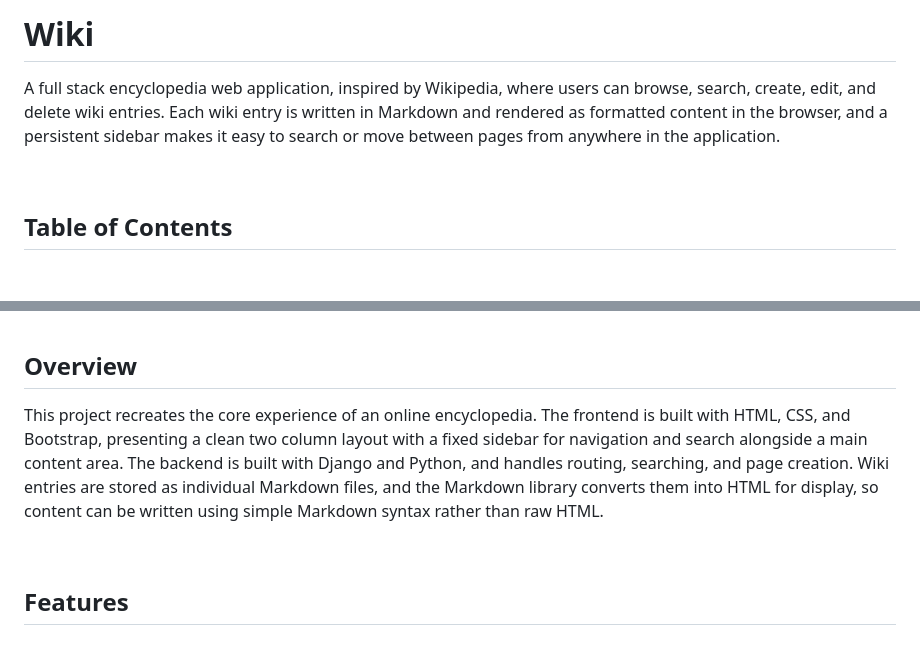
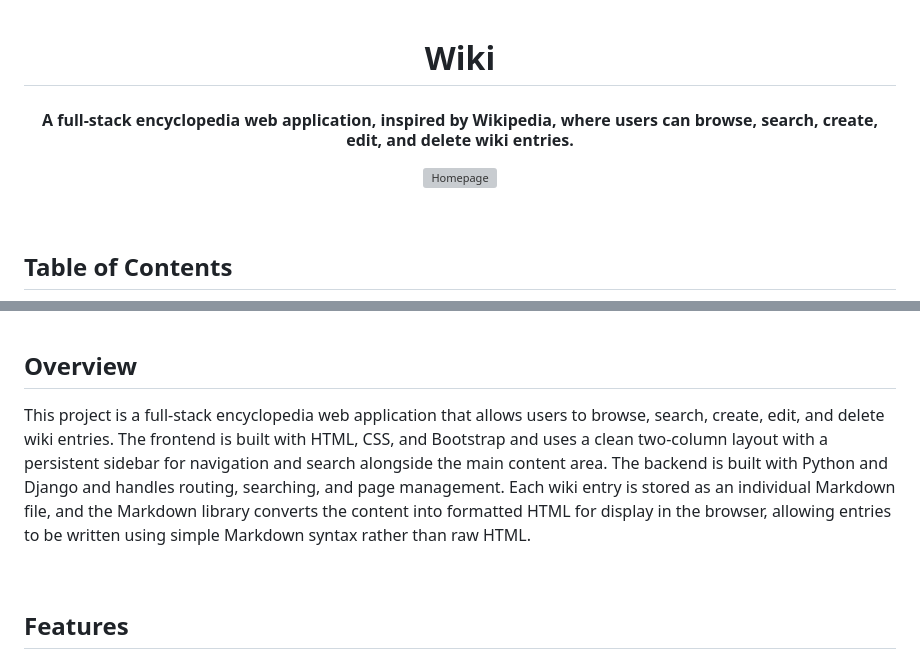
Before and after one commit to steph-xue/wiki, a Markdown page: README.md, 2 parts joined by grey strips. GitHub-like rendering; blank space fills up the shorter version; grey boxes are pictures that could not be loaded.

```diff
--- a/README.md
+++ b/README.md
@@ -1,6 +1,15 @@
-# Wiki
 
-A full stack encyclopedia web application, inspired by Wikipedia, where users can browse, search, create, edit, and delete wiki entries. Each wiki entry is written in Markdown and rendered as formatted content in the browser, and a persistent sidebar makes it easy to search or move between pages from anywhere in the application.
+<h1 align="center">
+  Wiki
+</h1>
+
+<h4 align="center">
+  A full-stack encyclopedia web application, inspired by Wikipedia, where users can browse, search, create, edit, and delete wiki entries.
+</h4>
+
+<p align="center">
+  <img src="/encyclopedia/static/encyclopedia/images/homepage.png?raw=true" alt="Homepage" width="500">
+</p>
 
 <br>
 
@@ -16,7 +25,7 @@ A full stack encyclopedia web application, inspired by Wikipedia, where users ca
 
 ## Overview
 
-This project recreates the core experience of an online encyclopedia. The frontend is built with HTML, CSS, and Bootstrap, presenting a clean two column layout with a fixed sidebar for navigation and search alongside a main content area. The backend is built with Django and Python, and handles routing, searching, and page creation. Wiki entries are stored as individual Markdown files, and the Markdown library converts them into HTML for display, so content can be written using simple Markdown syntax rather than raw HTML.
+This project is a full-stack encyclopedia web application that allows users to browse, search, create, edit, and delete wiki entries. The frontend is built with HTML, CSS, and Bootstrap and uses a clean two-column layout with a persistent sidebar for navigation and search alongside the main content area. The backend is built with Python and Django and handles routing, searching, and page management. Each wiki entry is stored as an individual Markdown file, and the Markdown library converts the content into formatted HTML for display in the browser, allowing entries to be written using simple Markdown syntax rather than raw HTML.
 
 <br>
 
```
